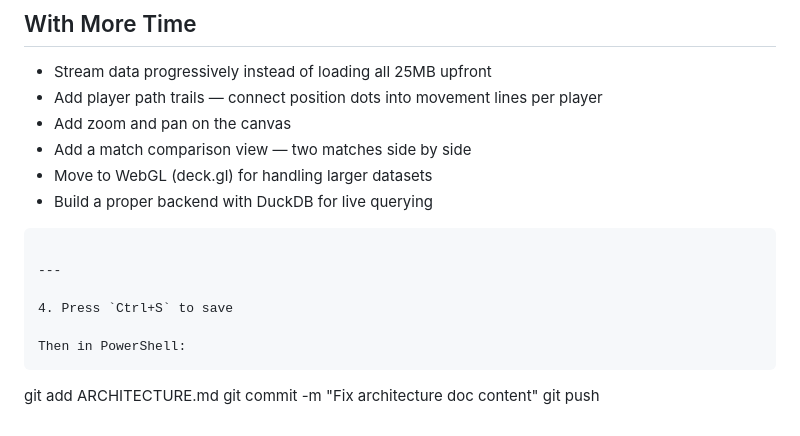
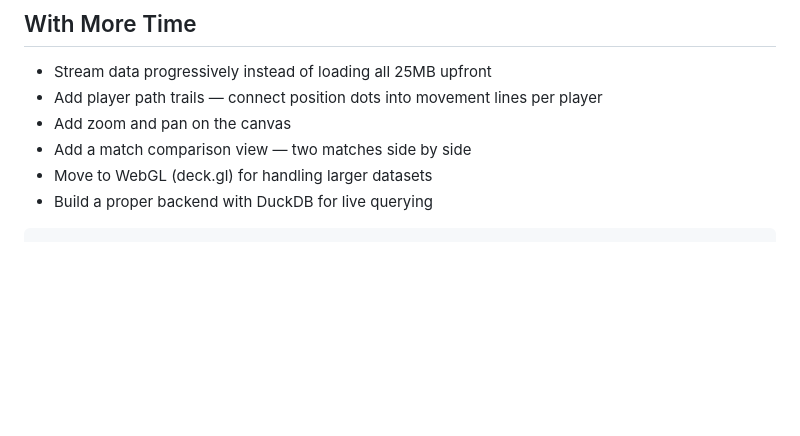
Before and after one commit to akashghatage05-hue/lila-viz, a Markdown page: ARCHITECTURE.md, the part around the change. GitHub-like rendering; blank space fills up the shorter version.

Commit message:
Update architecture document with new features
Removed outdated instructions and added new features.

````diff
--- a/ARCHITECTURE.md
+++ b/ARCHITECTURE.md
@@ -84,13 +84,3 @@ The Y flip was the key gotcha — without it all points appear mirrored vertical
 - Move to WebGL (deck.gl) for handling larger datasets
 - Build a proper backend with DuckDB for live querying
 ```
-
----
-
-4. Press `Ctrl+S` to save
-
-Then in PowerShell:
-```
-git add ARCHITECTURE.md
-git commit -m "Fix architecture doc content"
-git push
````
